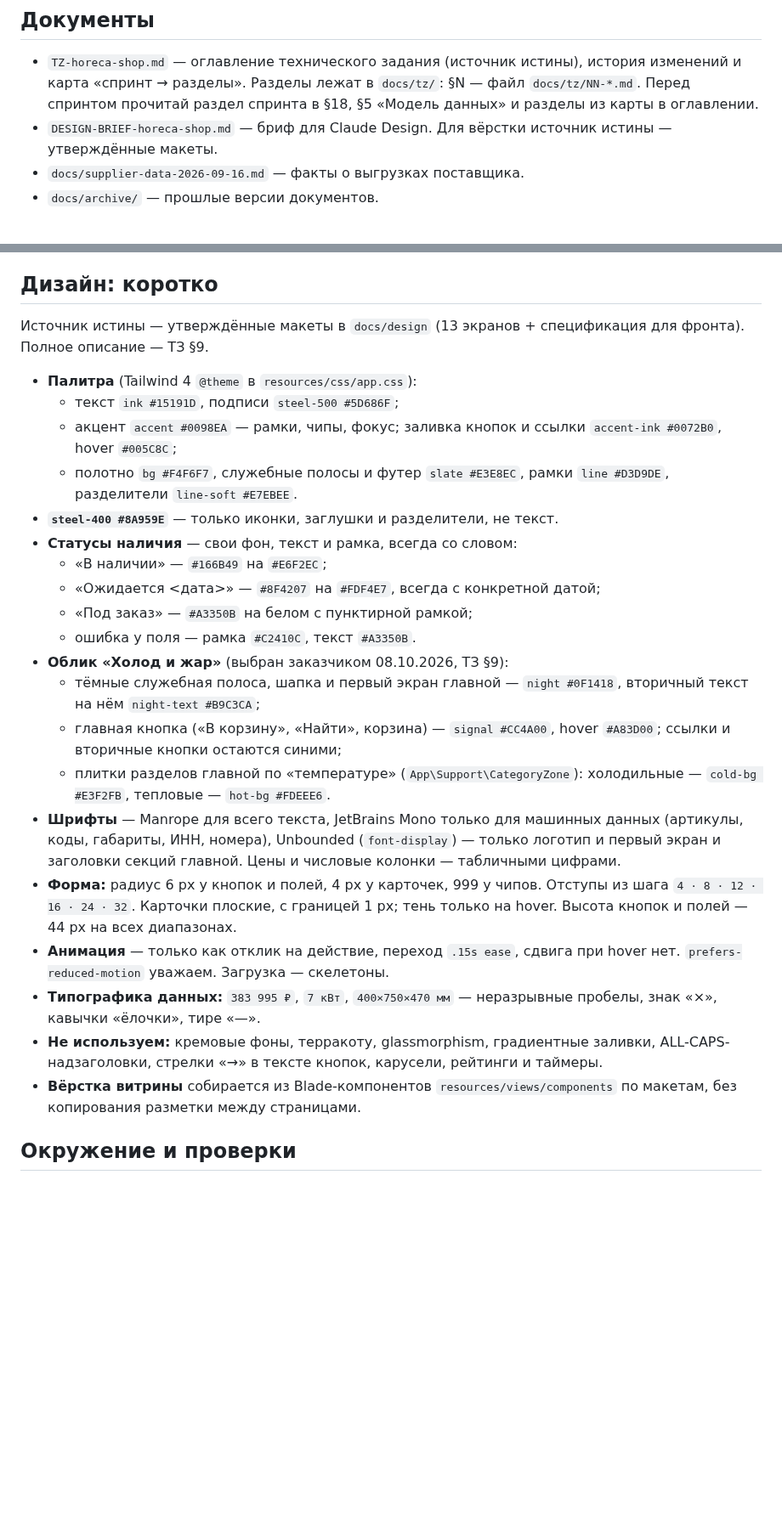
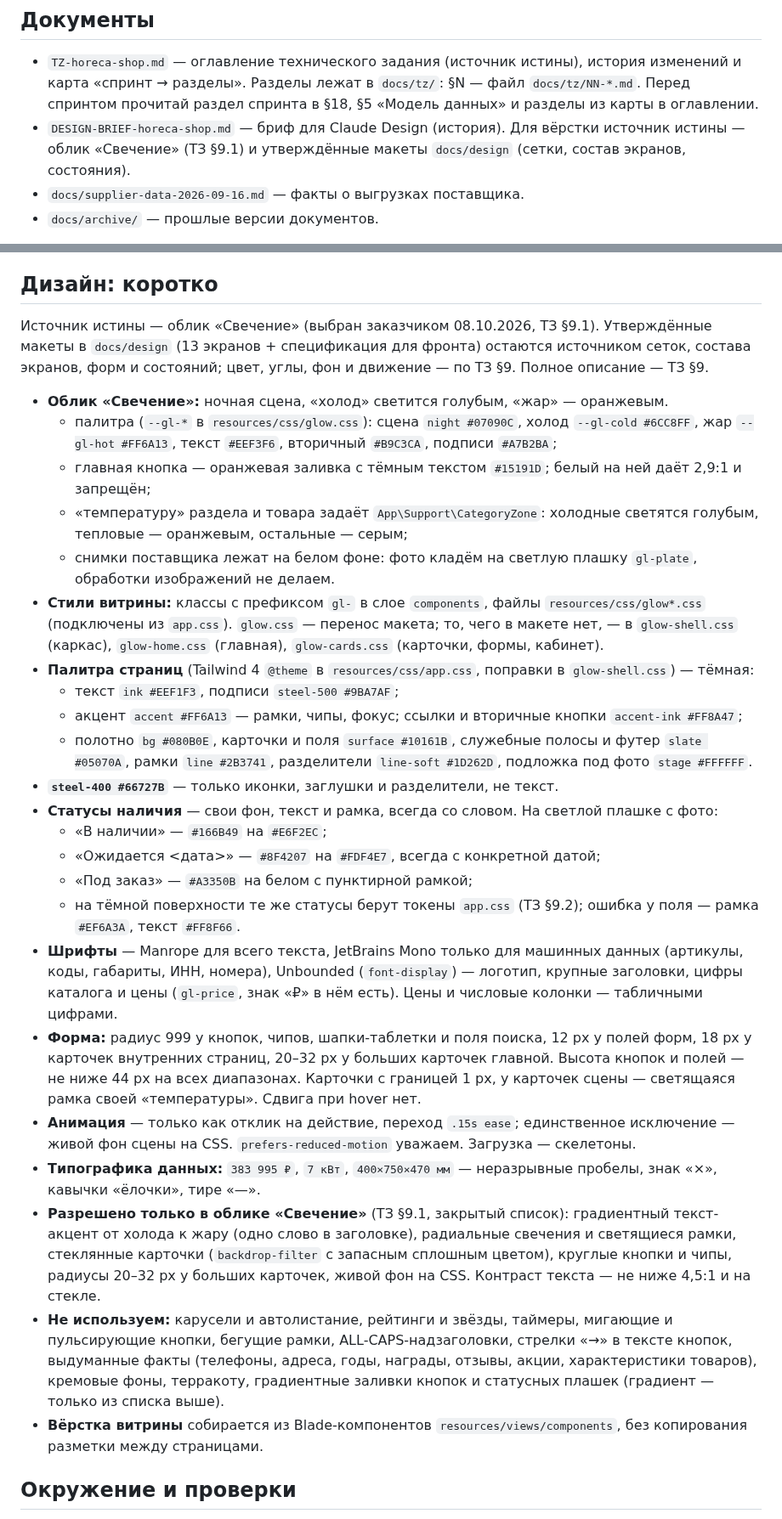
Before and after one commit to flycited2-dotcom/Horeca_site, a Markdown page: CLAUDE.md, 2 parts joined by grey strips. Shown at 85% size. Drawn GitHub-style; blank space fills up the shorter version.

Commit message:
Обнови правила дизайна в CLAUDE.md под облик «Свечение»
Co-Authored-By: Claude Sonnet 5.5 <noreply@anthropic.com>
Claude-Session: https://claude.ai/code/session_01D7jyZTUALgBpgherN3iMyk

```diff
--- a/CLAUDE.md
+++ b/CLAUDE.md
@@ -3,7 +3,7 @@
 ## Документы
 
 - `TZ-horeca-shop.md` — оглавление технического задания (источник истины), история изменений и карта «спринт → разделы». Разделы лежат в `docs/tz/`: §N — файл `docs/tz/NN-*.md`. Перед спринтом прочитай раздел спринта в §18, §5 «Модель данных» и разделы из карты в оглавлении.
-- `DESIGN-BRIEF-horeca-shop.md` — бриф для Claude Design. Для вёрстки источник истины — утверждённые макеты.
+- `DESIGN-BRIEF-horeca-shop.md` — бриф для Claude Design (история). Для вёрстки источник истины — облик «Свечение» (ТЗ §9.1) и утверждённые макеты `docs/design` (сетки, состав экранов, состояния).
 - `docs/supplier-data-2026-09-16.md` — факты о выгрузках поставщика.
 - `docs/archive/` — прошлые версии документов.
 
@@ -37,28 +37,31 @@ PHP 8.4 · Laravel 13 · Livewire 4 (Alpine в составе) · Filament 5 ·
 
 ## Дизайн: коротко
 
-Источник истины — утверждённые макеты в `docs/design` (13 экранов + спецификация для фронта). Полное описание — ТЗ §9.
+Источник истины — облик «Свечение» (выбран заказчиком 08.10.2026, ТЗ §9.1). Утверждённые макеты в `docs/design` (13 экранов + спецификация для фронта) остаются источником сеток, состава экранов, форм и состояний; цвет, углы, фон и движение — по ТЗ §9. Полное описание — ТЗ §9.
 
-- **Палитра** (Tailwind 4 `@theme` в `resources/css/app.css`):
-  - текст `ink #15191D`, подписи `steel-500 #5D686F`;
-  - акцент `accent #0098EA` — рамки, чипы, фокус; заливка кнопок и ссылки `accent-ink #0072B0`, hover `#005C8C`;
-  - полотно `bg #F4F6F7`, служебные полосы и футер `slate #E3E8EC`, рамки `line #D3D9DE`, разделители `line-soft #E7EBEE`.
-- **`steel-400 #8A959E`** — только иконки, заглушки и разделители, не текст.
-- **Статусы наличия** — свои фон, текст и рамка, всегда со словом:
+- **Облик «Свечение»:** ночная сцена, «холод» светится голубым, «жар» — оранжевым.
+  - палитра (`--gl-*` в `resources/css/glow.css`): сцена `night #07090C`, холод `--gl-cold #6CC8FF`, жар `--gl-hot #FF6A13`, текст `#EEF3F6`, вторичный `#B9C3CA`, подписи `#A7B2BA`;
+  - главная кнопка — оранжевая заливка с тёмным текстом `#15191D`; белый на ней даёт 2,9:1 и запрещён;
+  - «температуру» раздела и товара задаёт `App\Support\CategoryZone`: холодные светятся голубым, тепловые — оранжевым, остальные — серым;
+  - снимки поставщика лежат на белом фоне: фото кладём на светлую плашку `gl-plate`, обработки изображений не делаем.
+- **Стили витрины:** классы с префиксом `gl-` в слое `components`, файлы `resources/css/glow*.css` (подключены из `app.css`). `glow.css` — перенос макета; то, чего в макете нет, — в `glow-shell.css` (каркас), `glow-home.css` (главная), `glow-cards.css` (карточки, формы, кабинет).
+- **Палитра страниц** (Tailwind 4 `@theme` в `resources/css/app.css`, поправки в `glow-shell.css`) — тёмная:
+  - текст `ink #EEF1F3`, подписи `steel-500 #9BA7AF`;
+  - акцент `accent #FF6A13` — рамки, чипы, фокус; ссылки и вторичные кнопки `accent-ink #FF8A47`;
+  - полотно `bg #080B0E`, карточки и поля `surface #10161B`, служебные полосы и футер `slate #05070A`, рамки `line #2B3741`, разделители `line-soft #1D262D`, подложка под фото `stage #FFFFFF`.
+- **`steel-400 #66727B`** — только иконки, заглушки и разделители, не текст.
+- **Статусы наличия** — свои фон, текст и рамка, всегда со словом. На светлой плашке с фото:
   - «В наличии» — `#166B49` на `#E6F2EC`;
   - «Ожидается <дата>» — `#8F4207` на `#FDF4E7`, всегда с конкретной датой;
   - «Под заказ» — `#A3350B` на белом с пунктирной рамкой;
-  - ошибка у поля — рамка `#C2410C`, текст `#A3350B`.
-- **Облик «Холод и жар»** (выбран заказчиком 08.10.2026, ТЗ §9):
-  - тёмные служебная полоса, шапка и первый экран главной — `night #0F1418`, вторичный текст на нём `night-text #B9C3CA`;
-  - главная кнопка («В корзину», «Найти», корзина) — `signal #CC4A00`, hover `#A83D00`; ссылки и вторичные кнопки остаются синими;
-  - плитки разделов главной по «температуре» (`App\Support\CategoryZone`): холодильные — `cold-bg #E3F2FB`, тепловые — `hot-bg #FDEEE6`.
-- **Шрифты** — Manrope для всего текста, JetBrains Mono только для машинных данных (артикулы, коды, габариты, ИНН, номера), Unbounded (`font-display`) — только логотип и первый экран и заголовки секций главной. Цены и числовые колонки — табличными цифрами.
-- **Форма:** радиус 6 px у кнопок и полей, 4 px у карточек, 999 у чипов. Отступы из шага `4 · 8 · 12 · 16 · 24 · 32`. Карточки плоские, с границей 1 px; тень только на hover. Высота кнопок и полей — 44 px на всех диапазонах.
-- **Анимация** — только как отклик на действие, переход `.15s ease`, сдвига при hover нет. `prefers-reduced-motion` уважаем. Загрузка — скелетоны.
+  - на тёмной поверхности те же статусы берут токены `app.css` (ТЗ §9.2); ошибка у поля — рамка `#EF6A3A`, текст `#FF8F66`.
+- **Шрифты** — Manrope для всего текста, JetBrains Mono только для машинных данных (артикулы, коды, габариты, ИНН, номера), Unbounded (`font-display`) — логотип, крупные заголовки, цифры каталога и цены (`gl-price`, знак «₽» в нём есть). Цены и числовые колонки — табличными цифрами.
+- **Форма:** радиус 999 у кнопок, чипов, шапки-таблетки и поля поиска, 12 px у полей форм, 18 px у карточек внутренних страниц, 20–32 px у больших карточек главной. Высота кнопок и полей — не ниже 44 px на всех диапазонах. Карточки с границей 1 px, у карточек сцены — светящаяся рамка своей «температуры». Сдвига при hover нет.
+- **Анимация** — только как отклик на действие, переход `.15s ease`; единственное исключение — живой фон сцены на CSS. `prefers-reduced-motion` уважаем. Загрузка — скелетоны.
 - **Типографика данных:** `383 995 ₽`, `7 кВт`, `400×750×470 мм` — неразрывные пробелы, знак «×», кавычки «ёлочки», тире «—».
-- **Не используем:** кремовые фоны, терракоту, glassmorphism, градиентные заливки, ALL-CAPS-надзаголовки, стрелки «→» в тексте кнопок, карусели, рейтинги и таймеры.
-- **Вёрстка витрины** собирается из Blade-компонентов `resources/views/components` по макетам, без копирования разметки между страницами.
+- **Разрешено только в облике «Свечение»** (ТЗ §9.1, закрытый список): градиентный текст-акцент от холода к жару (одно слово в заголовке), радиальные свечения и светящиеся рамки, стеклянные карточки (`backdrop-filter` с запасным сплошным цветом), круглые кнопки и чипы, радиусы 20–32 px у больших карточек, живой фон на CSS. Контраст текста — не ниже 4,5:1 и на стекле.
+- **Не используем:** карусели и автолистание, рейтинги и звёзды, таймеры, мигающие и пульсирующие кнопки, бегущие рамки, ALL-CAPS-надзаголовки, стрелки «→» в тексте кнопок, выдуманные факты (телефоны, адреса, годы, награды, отзывы, акции, характеристики товаров), кремовые фоны, терракоту, градиентные заливки кнопок и статусных плашек (градиент — только из списка выше).
+- **Вёрстка витрины** собирается из Blade-компонентов `resources/views/components`, без копирования разметки между страницами.
 
 ## Окружение и проверки
 
```
Also changed, not shown: other parts of CLAUDE.md (+1 -1 lines).
